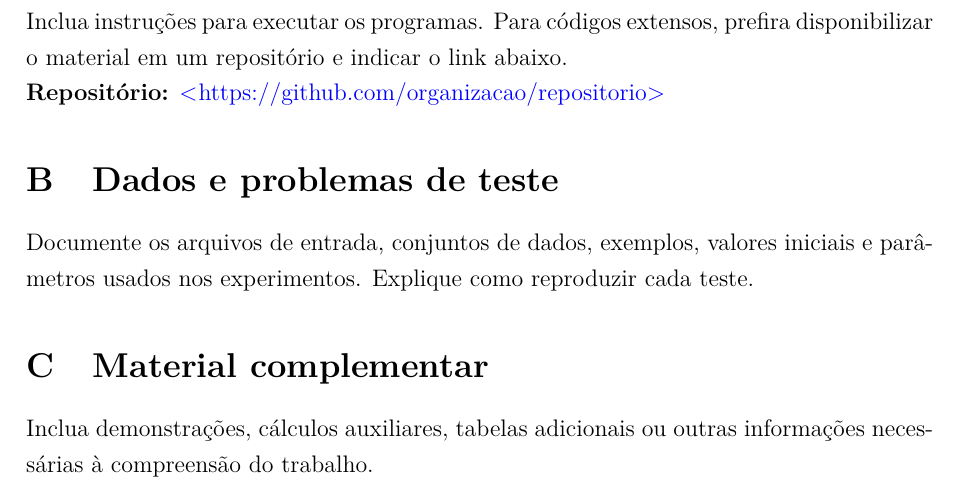
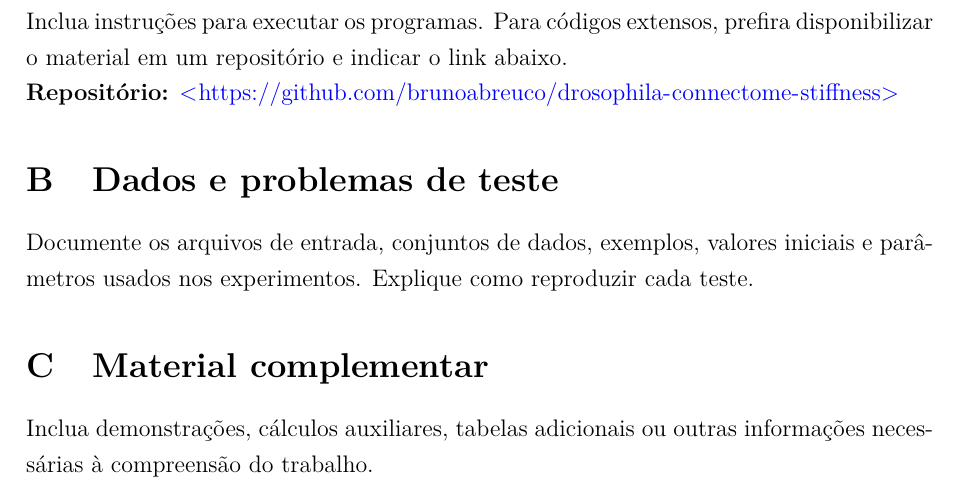
Before and after one commit to brunoabreuco/drosophila-connectome-stiffness, a LaTeX document (report/main.tex): part of page 7 of 7, cut so that both start at the same text. Compiled offline with pdfLaTeX.

Commit message:
docs: configure GitHub repository links for brunoabreuco/drosophila-connectome-stiffness

```diff
--- a/report/main.tex
+++ b/report/main.tex
@@ -163,7 +163,7 @@ Liste todas as fontes citadas no texto. Cadastre as referências no arquivo \tex
 \label{sec:codigo}
 Inclua instruções para executar os programas. Para códigos extensos, prefira disponibilizar o material em um repositório e indicar o link abaixo.
 
-\noindent\textbf{Repositório:} \url{https://github.com/organizacao/repositorio}
+\noindent\textbf{Repositório:} \url{https://github.com/brunoabreuco/drosophila-connectome-stiffness}
 
 \section{Dados e problemas de teste}
 Documente os arquivos de entrada, conjuntos de dados, exemplos, valores iniciais e parâmetros usados nos experimentos. Explique como reproduzir cada teste.
```
Also changed, not shown: README.md, UNIFESP_CN_PROPOSTA_PROJETO_FINAL.pdf (deleted).
